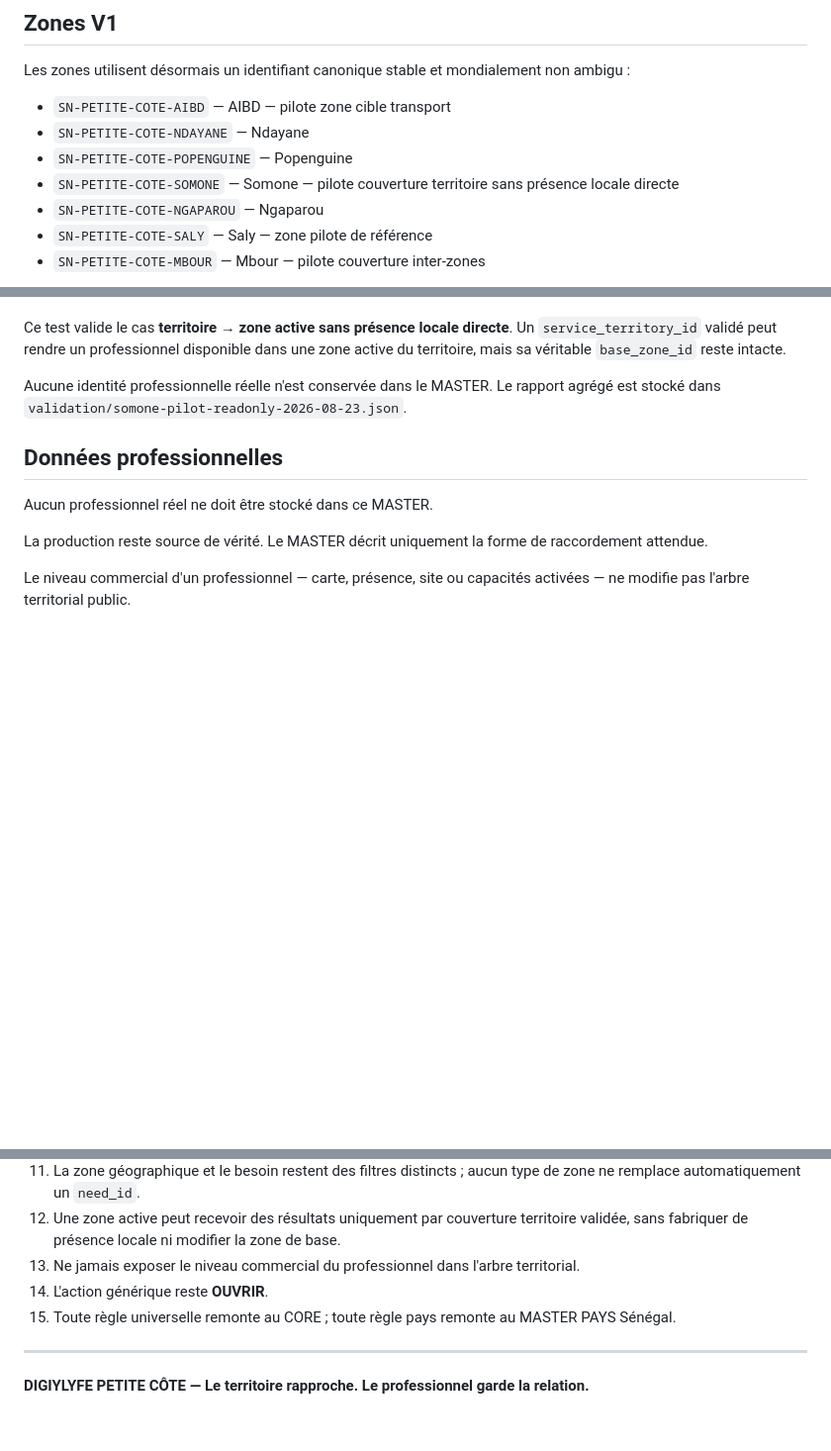
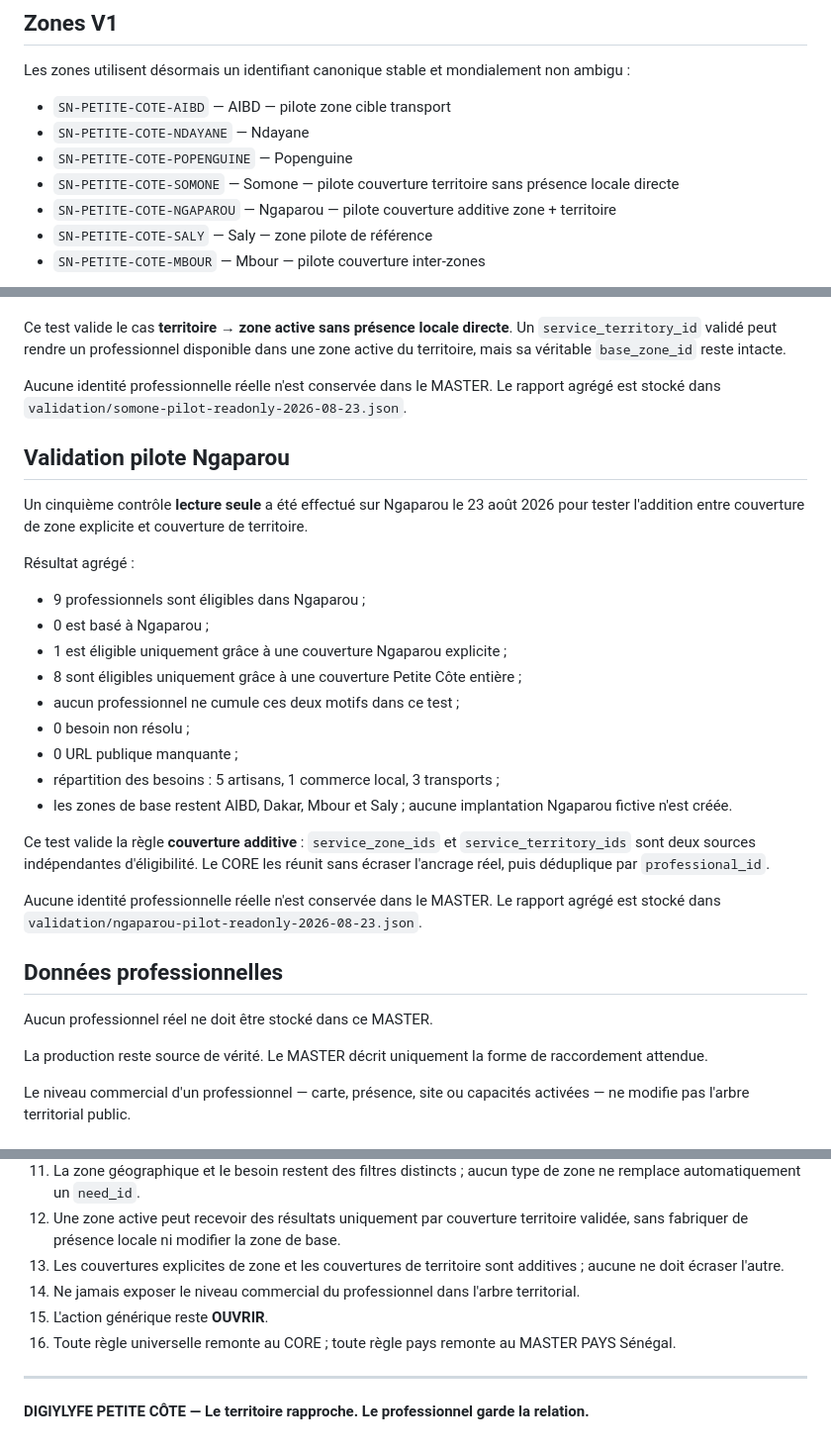
Before and after one commit to BEAUVILLE/digiy-master-modeles, a Markdown page: MASTER-TERRITOIRE-PETITE-COTE-V1/README.md, 3 parts joined by grey strips. Shown at 99% size. Drawn GitHub-style; blank space fills up the shorter version.

Commit message:
Document Ngaparou additive coverage pilot

```diff
--- a/MASTER-TERRITOIRE-PETITE-COTE-V1/README.md
+++ b/MASTER-TERRITOIRE-PETITE-COTE-V1/README.md
@@ -32,7 +32,7 @@ Les zones utilisent désormais un identifiant canonique stable et mondialement n
 - `SN-PETITE-COTE-NDAYANE` — Ndayane
 - `SN-PETITE-COTE-POPENGUINE` — Popenguine
 - `SN-PETITE-COTE-SOMONE` — Somone — pilote couverture territoire sans présence locale directe
-- `SN-PETITE-COTE-NGAPAROU` — Ngaparou
+- `SN-PETITE-COTE-NGAPAROU` — Ngaparou — pilote couverture additive zone + territoire
 - `SN-PETITE-COTE-SALY` — Saly — zone pilote de référence
 - `SN-PETITE-COTE-MBOUR` — Mbour — pilote couverture inter-zones
 
@@ -159,6 +161,26 @@ Ce test valide le cas **territoire → zone active sans présence locale directe
 
 Aucune identité professionnelle réelle n'est conservée dans le MASTER. Le rapport agrégé est stocké dans `validation/somone-pilot-readonly-2026-08-23.json`.
 
+## Validation pilote Ngaparou
+
+Un cinquième contrôle **lecture seule** a été effectué sur Ngaparou le 23 août 2026 pour tester l'addition entre couverture de zone explicite et couverture de territoire.
+
+Résultat agrégé :
+
+- 9 professionnels sont éligibles dans Ngaparou ;
+- 0 est basé à Ngaparou ;
+- 1 est éligible uniquement grâce à une couverture Ngaparou explicite ;
+- 8 sont éligibles uniquement grâce à une couverture Petite Côte entière ;
+- aucun professionnel ne cumule ces deux motifs dans ce test ;
+- 0 besoin non résolu ;
+- 0 URL publique manquante ;
+- répartition des besoins : 5 artisans, 1 commerce local, 3 transports ;
+- les zones de base restent AIBD, Dakar, Mbour et Saly ; aucune implantation Ngaparou fictive n'est créée.
+
+Ce test valide la règle **couverture additive** : `service_zone_ids` et `service_territory_ids` sont deux sources indépendantes d'éligibilité. Le CORE les réunit sans écraser l'ancrage réel, puis déduplique par `professional_id`.
+
+Aucune identité professionnelle réelle n'est conservée dans le MASTER. Le rapport agrégé est stocké dans `validation/ngaparou-pilot-readonly-2026-08-23.json`.
+
 ## Données professionnelles
 
 Aucun professionnel réel ne doit être stocké dans ce MASTER.
@@ -181,9 +203,10 @@ Le niveau commercial d'un professionnel — carte, présence, site ou capacités
 10. Dédupliquer les résultats par `professional_id`.
 11. La zone géographique et le besoin restent des filtres distincts ; aucun type de zone ne remplace automatiquement un `need_id`.
 12. Une zone active peut recevoir des résultats uniquement par couverture territoire validée, sans fabriquer de présence locale ni modifier la zone de base.
-13. Ne jamais exposer le niveau commercial du professionnel dans l'arbre territorial.
-14. L'action générique reste **OUVRIR**.
-15. Toute règle universelle remonte au CORE ; toute règle pays remonte au MASTER PAYS Sénégal.
+13. Les couvertures explicites de zone et les couvertures de territoire sont additives ; aucune ne doit écraser l'autre.
+14. Ne jamais exposer le niveau commercial du professionnel dans l'arbre territorial.
+15. L'action générique reste **OUVRIR**.
+16. Toute règle universelle remonte au CORE ; toute règle pays remonte au MASTER PAYS Sénégal.
 
 ---
 
```
Also changed, not shown: other parts of MASTER-TERRITOIRE-PETITE-COTE-V1/README.md (+2 -0 lines).
